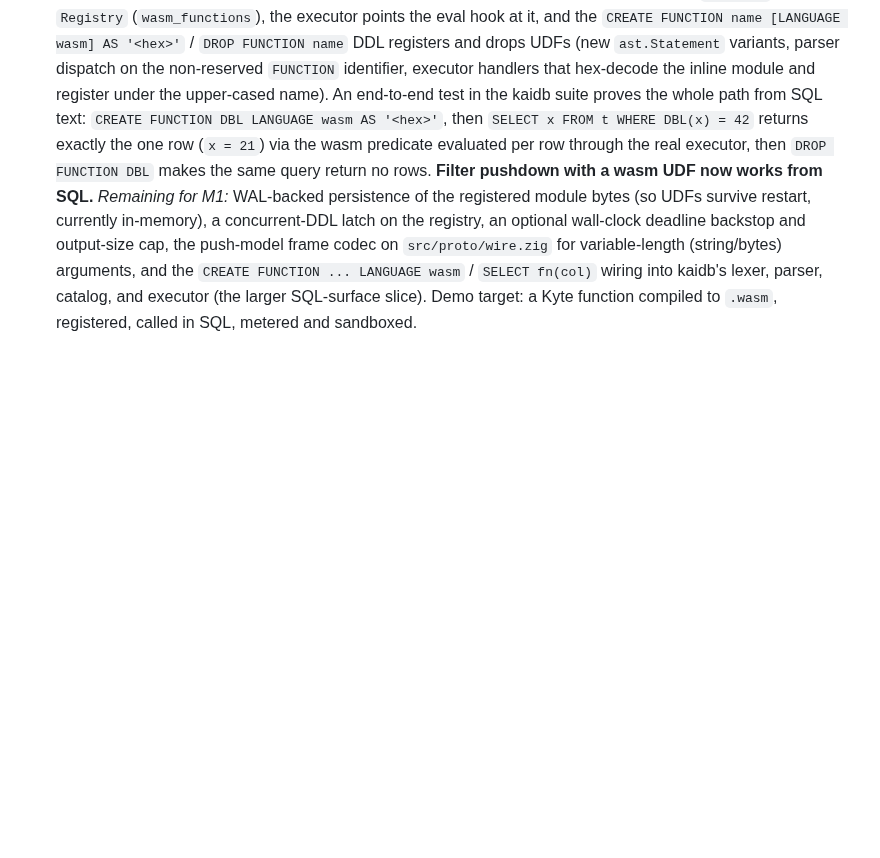
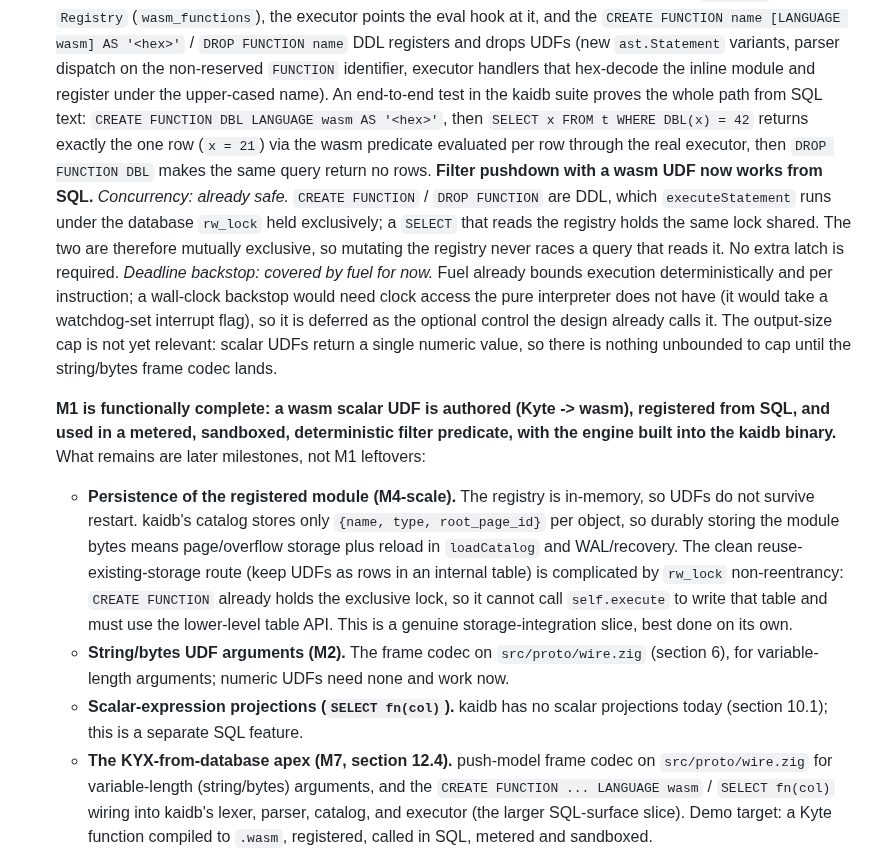
Before and after one commit to kytelang/kaidb, a Markdown page: embed-wasm.md, the part around the change. Rendered like a GitHub page; blank space fills up the shorter version.

Commit message:
embed-wasm: close out M1 (feature complete; remaining items scoped)
M1 is functionally complete: a wasm scalar UDF is authored (Kyte -> wasm),
registered from SQL (CREATE FUNCTION), and used in a metered, sandboxed,
deterministic filter predicate (WHERE fn(col)), with the engine built into the
kaidb binary and verified end to end in the test suite.

Findings that close two open items:
- Concurrency is already safe: CREATE/DROP FUNCTION are DDL and run under the
  exclusive db rw_lock, while a SELECT reading the registry holds it shared, so
  they are mutually exclusive. No extra latch needed.
- The wall-clock deadline is covered by fuel for now (deterministic per-instruction
  bound); a true backstop needs clock access the pure interpreter lacks. Output cap
  is N/A until string/bytes results exist.

Remaining are later milestones, not M1 leftovers, each documented with approach:
persistence of the module bytes (M4-scale storage integration; complicated by
rw_lock non-reentrancy), string/bytes args (M2 frame codec), scalar-expression
projections (a separate SQL feature), and the KYX-from-database apex (M7).

```diff
--- a/embed-wasm.md
+++ b/embed-wasm.md
@@ -899,9 +899,32 @@ Test and hardening plan:
   `SELECT x FROM t WHERE DBL(x) = 42` returns exactly the one row (`x = 21`) via the wasm
   predicate evaluated per row through the real executor, then `DROP FUNCTION DBL` makes the same
   query return no rows. **Filter pushdown with a wasm UDF now works from SQL.**
-  _Remaining for M1:_ WAL-backed persistence of the registered module bytes (so UDFs survive
-  restart, currently in-memory), a concurrent-DDL latch on the registry, an optional wall-clock
-  deadline backstop and output-size cap, the
+  _Concurrency: already safe._ `CREATE FUNCTION` / `DROP FUNCTION` are DDL, which
+  `executeStatement` runs under the database `rw_lock` held exclusively; a `SELECT` that reads
+  the registry holds the same lock shared. The two are therefore mutually exclusive, so
+  mutating the registry never races a query that reads it. No extra latch is required.
+  _Deadline backstop: covered by fuel for now._ Fuel already bounds execution deterministically
+  and per instruction; a wall-clock backstop would need clock access the pure interpreter does
+  not have (it would take a watchdog-set interrupt flag), so it is deferred as the optional
+  control the design already calls it. The output-size cap is not yet relevant: scalar UDFs
+  return a single numeric value, so there is nothing unbounded to cap until the string/bytes
+  frame codec lands.
+
+  **M1 is functionally complete: a wasm scalar UDF is authored (Kyte -> wasm), registered from
+  SQL, and used in a metered, sandboxed, deterministic filter predicate, with the engine built
+  into the kaidb binary.** What remains are later milestones, not M1 leftovers:
+  - **Persistence of the registered module (M4-scale).** The registry is in-memory, so UDFs do
+    not survive restart. kaidb's catalog stores only `{name, type, root_page_id}` per object, so
+    durably storing the module bytes means page/overflow storage plus reload in `loadCatalog`
+    and WAL/recovery. The clean reuse-existing-storage route (keep UDFs as rows in an internal
+    table) is complicated by `rw_lock` non-reentrancy: `CREATE FUNCTION` already holds the
+    exclusive lock, so it cannot call `self.execute` to write that table and must use the
+    lower-level table API. This is a genuine storage-integration slice, best done on its own.
+  - **String/bytes UDF arguments (M2).** The frame codec on `src/proto/wire.zig` (section 6),
+    for variable-length arguments; numeric UDFs need none and work now.
+  - **Scalar-expression projections (`SELECT fn(col)`).** kaidb has no scalar projections
+    today (section 10.1); this is a separate SQL feature.
+  - **The KYX-from-database apex (M7, section 12.4).**
   push-model frame codec on `src/proto/wire.zig` for variable-length (string/bytes) arguments,
   and the `CREATE FUNCTION ... LANGUAGE wasm` / `SELECT fn(col)` wiring into kaidb's lexer,
   parser, catalog, and executor (the larger SQL-surface slice). Demo target: a Kyte function
```
